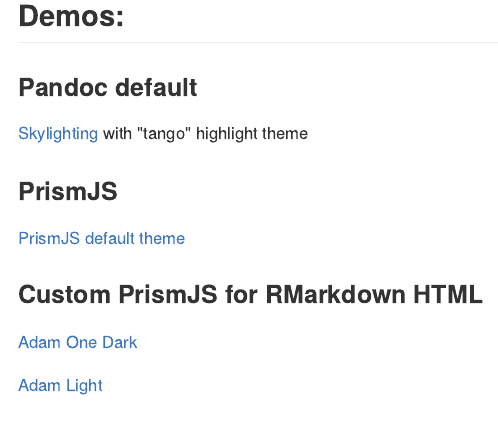
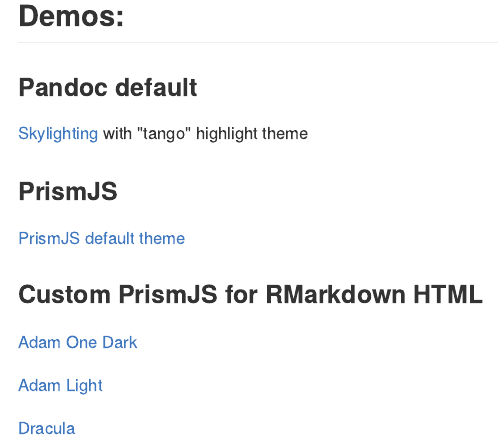
Before and after one commit to adamoshen/prismr, an R Markdown document (docs/index.Rmd): the page in a window 1100 px wide, from 120 px down. The pictures show the output file docs/index.md that the author committed with the source, drawn offline in the style of GitHub.

Commit message:
Update landing page

```diff
--- a/docs/index.Rmd
+++ b/docs/index.Rmd
@@ -26,3 +26,5 @@
 [Adam One Dark](dark-theme/)
 
 [Adam Light](light-theme/)
+
+[Dracula](dracula-theme/)
```
Also changed, not shown: docs/index.md, 1 other file.
